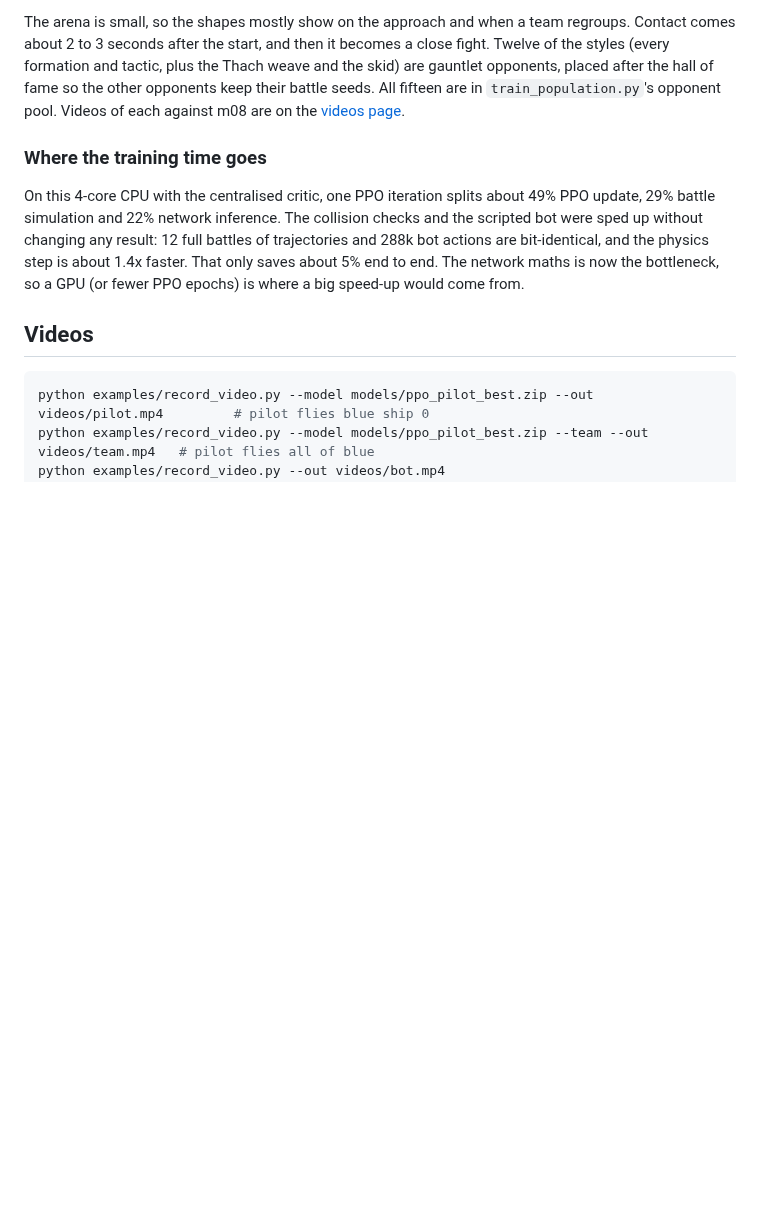
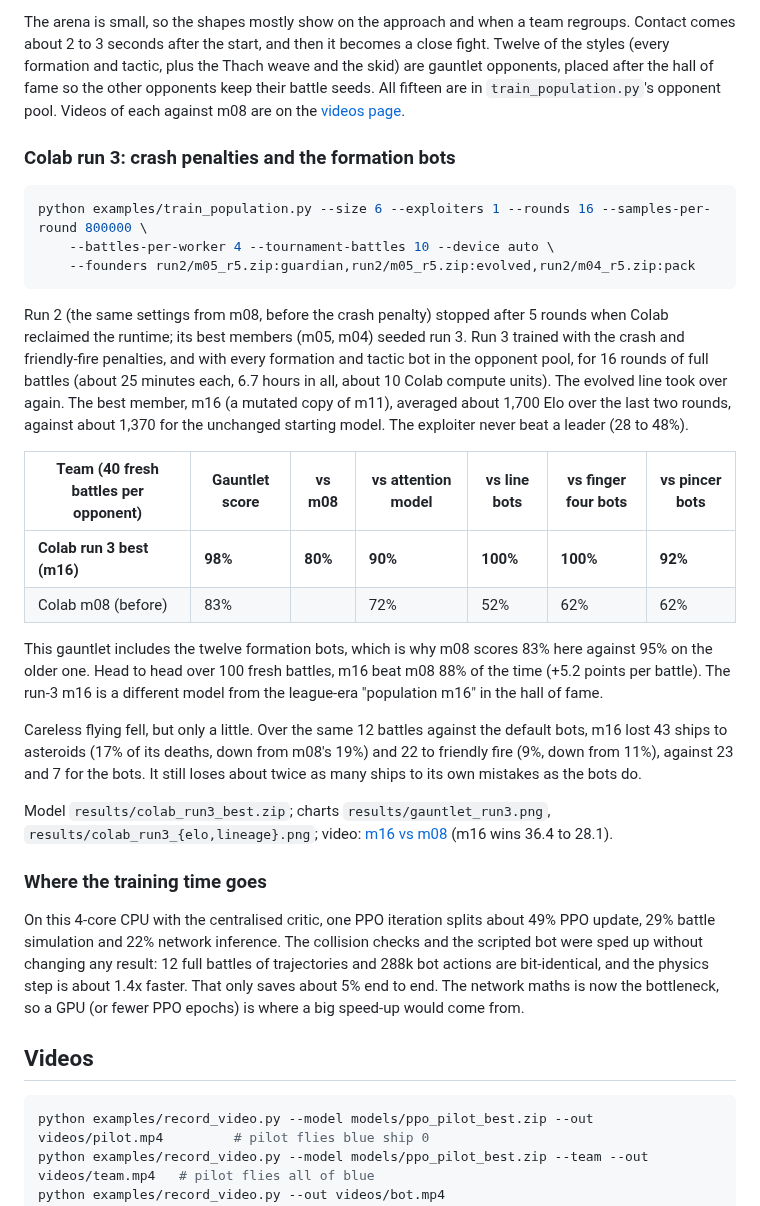
Before and after one commit to Crunchy000/astroids, a Markdown page: README.md, the part around the change. Rendered like a GitHub page; blank space fills up the shorter version.

Commit message:
Colab run 3: crash penalties and formation opponents
Best member m16 scores 98% on the gauntlet with formation bots (m08: 83%)
and beats m08 in 88 of 100 battles.

Co-Authored-By: Claude Opus 5.5 (1M context) <noreply@anthropic.com>
Claude-Session: https://claude.ai/code/session_0147pKZR8zxLkLu9QGcqeTcF

````diff
--- a/README.md
+++ b/README.md
@@ -321,6 +321,27 @@ Against m08 the order changes. The finger four wins half its battles, and the li
 
 The arena is small, so the shapes mostly show on the approach and when a team regroups. Contact comes about 2 to 3 seconds after the start, and then it becomes a close fight. Twelve of the styles (every formation and tactic, plus the Thach weave and the skid) are gauntlet opponents, placed after the hall of fame so the other opponents keep their battle seeds. All fifteen are in `train_population.py`'s opponent pool. Videos of each against m08 are on the [videos page](videos.html).
 
+### Colab run 3: crash penalties and the formation bots
+
+```bash
+python examples/train_population.py --size 6 --exploiters 1 --rounds 16 --samples-per-round 800000 \
+    --battles-per-worker 4 --tournament-battles 10 --device auto \
+    --founders run2/m05_r5.zip:guardian,run2/m05_r5.zip:evolved,run2/m04_r5.zip:pack
+```
+
+Run 2 (the same settings from m08, before the crash penalty) stopped after 5 rounds when Colab reclaimed the runtime; its best members (m05, m04) seeded run 3. Run 3 trained with the crash and friendly-fire penalties, and with every formation and tactic bot in the opponent pool, for 16 rounds of full battles (about 25 minutes each, 6.7 hours in all, about 10 Colab compute units). The evolved line took over again. The best member, m16 (a mutated copy of m11), averaged about 1,700 Elo over the last two rounds, against about 1,370 for the unchanged starting model. The exploiter never beat a leader (28 to 48%).
+
+| Team (40 fresh battles per opponent) | Gauntlet score | vs m08 | vs attention model | vs line bots | vs finger four bots | vs pincer bots |
+|---|---|---|---|---|---|---|
+| **Colab run 3 best (m16)** | **98%** | **80%** | **90%** | **100%** | **100%** | **92%** |
+| Colab m08 (before) | 83% | | 72% | 52% | 62% | 62% |
+
+This gauntlet includes the twelve formation bots, which is why m08 scores 83% here against 95% on the older one. Head to head over 100 fresh battles, m16 beat m08 88% of the time (+5.2 points per battle). The run-3 m16 is a different model from the league-era "population m16" in the hall of fame.
+
+Careless flying fell, but only a little. Over the same 12 battles against the default bots, m16 lost 43 ships to asteroids (17% of its deaths, down from m08's 19%) and 22 to friendly fire (9%, down from 11%), against 23 and 7 for the bots. It still loses about twice as many ships to its own mistakes as the bots do.
+
+Model `results/colab_run3_best.zip`; charts `results/gauntlet_run3.png`, `results/colab_run3_{elo,lineage}.png`; video: [m16 vs m08](results/colab_run3_vs_m08.mp4) (m16 wins 36.4 to 28.1).
+
 ### Where the training time goes
 
 On this 4-core CPU with the centralised critic, one PPO iteration splits about 49% PPO update, 29% battle simulation and 22% network inference. The collision checks and the scripted bot were sped up without changing any result: 12 full battles of trajectories and 288k bot actions are bit-identical, and the physics step is about 1.4x faster. That only saves about 5% end to end. The network maths is now the bottleneck, so a GPU (or fewer PPO epochs) is where a big speed-up would come from.
````
Also changed, not shown: results/colab_run3_elo.png (added), results/colab_run3_lineage.png (added), results/colab_run3_vs_m08.jpg (added), results/gauntlet_run3.png (added), 5 other files.
